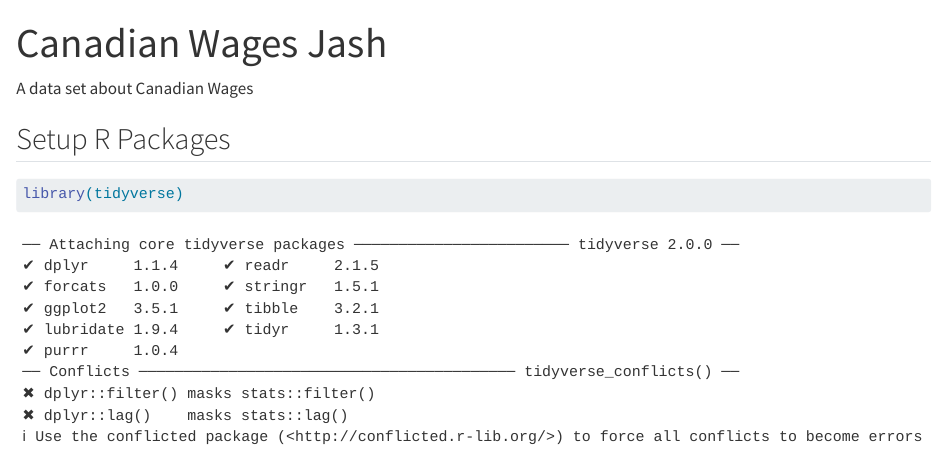
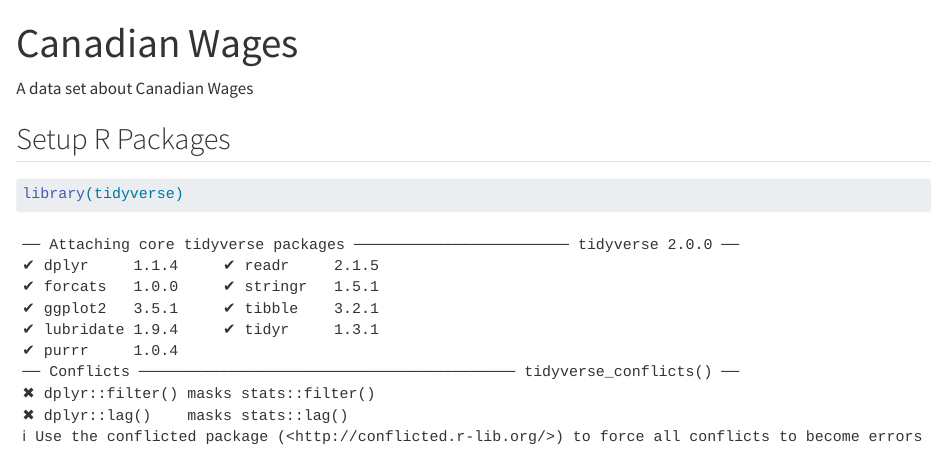
Before and after one commit to Jashith127/Jashith-got-a-new-Blog, a Quarto document (posts/A1/Canadian Wages.qmd): the page in a window 1100 px wide, from its top. Rendered offline with R 4.5, knitr and Pandoc in place of Quarto, with nearby package versions; some code elsewhere in the file could not run offline.

Commit message:
29 September 25 - Just Another Bug Fix

```diff
--- a/posts/A1/Canadian Wages.qmd
+++ b/posts/A1/Canadian Wages.qmd
@@ -1,5 +1,5 @@
 ---
-title: "Canadian Wages Jash"
+title: "Canadian Wages"
 ---
 
 A data set about Canadian Wages
```
Also changed, not shown: 4 other files.
